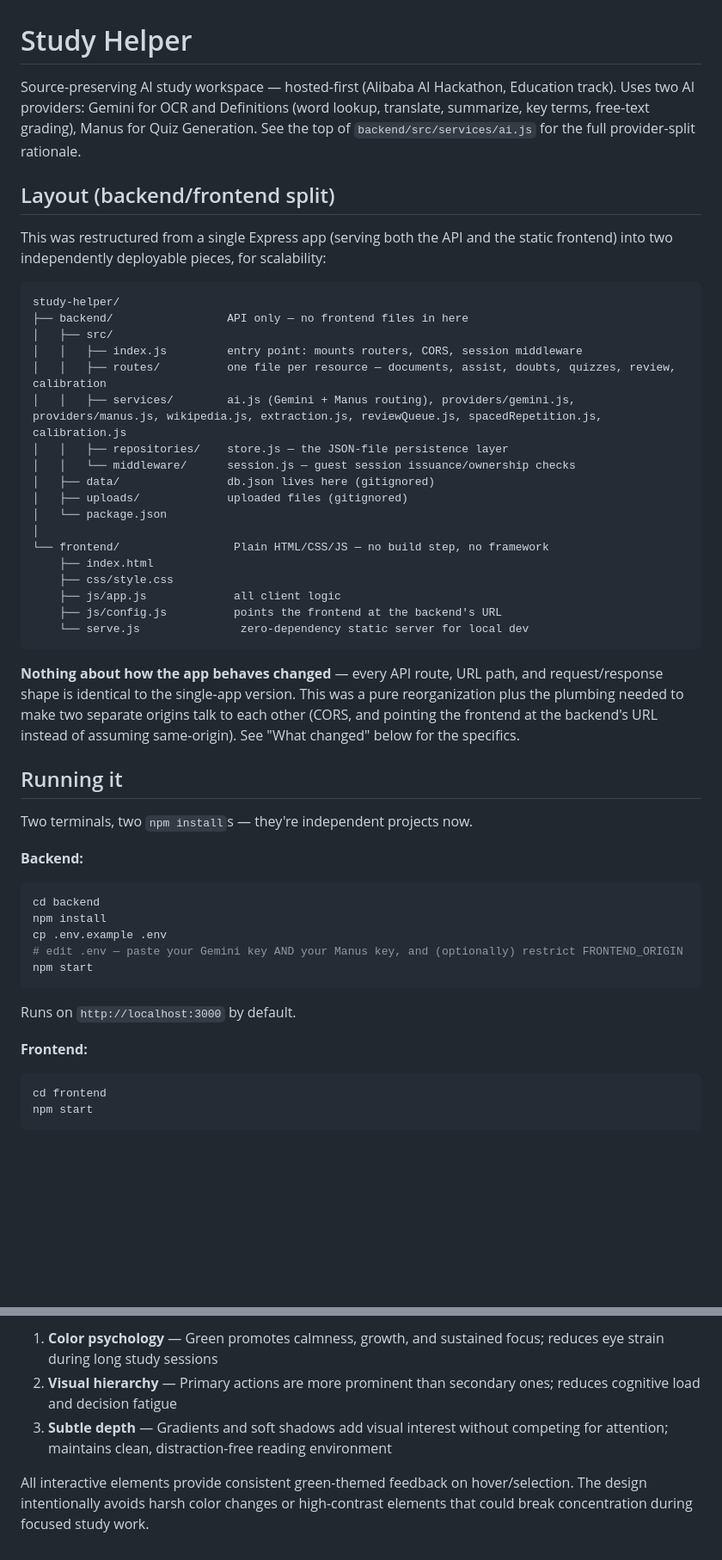
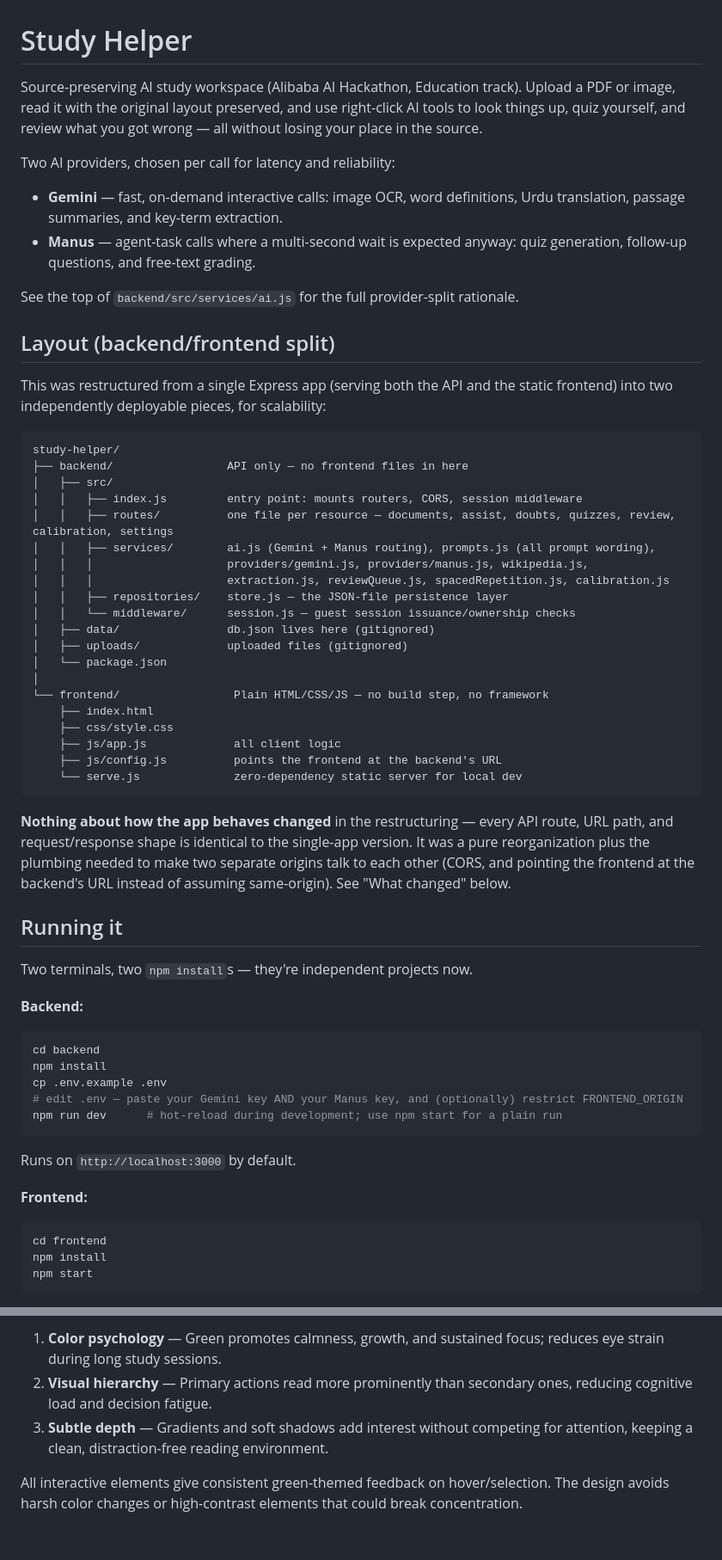
Before and after one commit to mubashirshahzad07/selper-ai, a Markdown page: README.md, 2 parts joined by grey strips. Shown at 86% size. GitHub-like rendering; blank space fills up the shorter version.

````diff
--- a/README.md
+++ b/README.md
@@ -1,9 +1,17 @@
 # Study Helper
 
-Source-preserving AI study workspace — hosted-first (Alibaba AI Hackathon, Education track).
-Uses two AI providers: Gemini for OCR and Definitions (word lookup, translate, summarize, key
-terms, free-text grading), Manus for Quiz Generation. See the top of `backend/src/services/ai.js`
-for the full provider-split rationale.
+Source-preserving AI study workspace (Alibaba AI Hackathon, Education track). Upload a PDF or
+image, read it with the original layout preserved, and use right-click AI tools to look things up,
+quiz yourself, and review what you got wrong — all without losing your place in the source.
+
+Two AI providers, chosen per call for latency and reliability:
+
+- **Gemini** — fast, on-demand interactive calls: image OCR, word definitions, Urdu translation,
+  passage summaries, and key-term extraction.
+- **Manus** — agent-task calls where a multi-second wait is expected anyway: quiz generation,
+  follow-up questions, and free-text grading.
+
+See the top of `backend/src/services/ai.js` for the full provider-split rationale.
 
 ## Layout (backend/frontend split)
 
@@ -15,8 +23,10 @@ study-helper/
 ├── backend/                 API only — no frontend files in here
 │   ├── src/
 │   │   ├── index.js         entry point: mounts routers, CORS, session middleware
-│   │   ├── routes/          one file per resource — documents, assist, doubts, quizzes, review, calibration
-│   │   ├── services/        ai.js (Gemini + Manus routing), providers/gemini.js, providers/manus.js, wikipedia.js, extraction.js, reviewQueue.js, spacedRepetition.js, calibration.js
+│   │   ├── routes/          one file per resource — documents, assist, doubts, quizzes, review, calibration, settings
+│   │   ├── services/        ai.js (Gemini + Manus routing), prompts.js (all prompt wording),
+│   │   │                    providers/gemini.js, providers/manus.js, wikipedia.js,
+│   │   │                    extraction.js, reviewQueue.js, spacedRepetition.js, calibration.js
 │   │   ├── repositories/    store.js — the JSON-file persistence layer
 │   │   └── middleware/      session.js — guest session issuance/ownership checks
 │   ├── data/                db.json lives here (gitignored)
@@ -28,13 +38,13 @@ study-helper/
     ├── css/style.css
     ├── js/app.js             all client logic
     ├── js/config.js          points the frontend at the backend's URL
-    └── serve.js               zero-dependency static server for local dev
+    └── serve.js              zero-dependency static server for local dev
 ```
 
-**Nothing about how the app behaves changed** — every API route, URL path, and request/response
-shape is identical to the single-app version. This was a pure reorganization plus the plumbing
-needed to make two separate origins talk to each other (CORS, and pointing the frontend at the
-backend's URL instead of assuming same-origin). See "What changed" below for the specifics.
+**Nothing about how the app behaves changed** in the restructuring — every API route, URL path,
+and request/response shape is identical to the single-app version. It was a pure reorganization
+plus the plumbing needed to make two separate origins talk to each other (CORS, and pointing the
+frontend at the backend's URL instead of assuming same-origin). See "What changed" below.
 
 ## Running it
 
@@ -46,13 +56,14 @@ cd backend
 npm install
 cp .env.example .env
 # edit .env — paste your Gemini key AND your Manus key, and (optionally) restrict FRONTEND_ORIGIN
-npm start
+npm run dev      # hot-reload during development; use npm start for a plain run
 ```
 Runs on `http://localhost:3000` by default.
 
 **Frontend:**
 ```bash
 cd frontend
+npm install
 npm start
 ```
 Runs on `http://localhost:8080` by default (via the included zero-dependency `serve.js` — no
@@ -183,6 +173,10 @@ The recent UI changes follow three core principles for student-focused learning:
 
-1. **Color psychology** — Green promotes calmness, growth, and sustained focus; reduces eye strain during long study sessions
-2. **Visual hierarchy** — Primary actions are more prominent than secondary ones; reduces cognitive load and decision fatigue
-3. **Subtle depth** — Gradients and soft shadows add visual interest without competing for attention; maintains clean, distraction-free reading environment
+1. **Color psychology** — Green promotes calmness, growth, and sustained focus; reduces eye strain
+   during long study sessions.
+2. **Visual hierarchy** — Primary actions read more prominently than secondary ones, reducing
+   cognitive load and decision fatigue.
+3. **Subtle depth** — Gradients and soft shadows add interest without competing for attention,
+   keeping a clean, distraction-free reading environment.
 
-All interactive elements provide consistent green-themed feedback on hover/selection. The design intentionally avoids harsh color changes or high-contrast elements that could break concentration during focused study work.
+All interactive elements give consistent green-themed feedback on hover/selection. The design
+avoids harsh color changes or high-contrast elements that could break concentration.
````
Also changed, not shown: other parts of README.md (+68 -89 lines).
